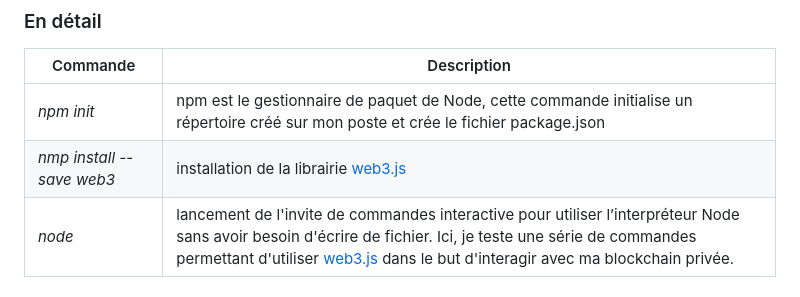
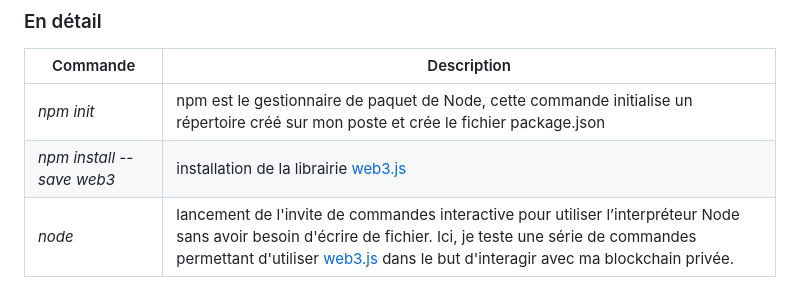
Before and after one commit to mickablondo/WEB3JavaScript, a Markdown page: README.md, the part around the change. Drawn GitHub-style.

Commit message:
Update README.md
correction commande

```diff
--- a/README.md
+++ b/README.md
@@ -28,7 +28,7 @@ _Les adresses renseignées sont des adresses fictives issues de [Ganache](https:
 | Commande  | Description  |
 |---|---|
 | _npm init_  | npm est le gestionnaire de paquet de Node, cette commande initialise un répertoire créé sur mon poste et crée le fichier package.json  |
-|  _nmp install --save web3_ | installation de la librairie [web3.js](https://web3js.readthedocs.io)  |
+|  _npm install --save web3_ | installation de la librairie [web3.js](https://web3js.readthedocs.io)  |
 |  _node_ | lancement de l'invite de commandes interactive pour utiliser l’interpréteur Node sans avoir besoin d'écrire de fichier. Ici, je teste une série de commandes permettant d'utiliser [web3.js](https://web3js.readthedocs.io) dans le but d'interagir avec ma blockchain privée.  |
 
 ## Commandes pour interagir avec un smart contract
```
